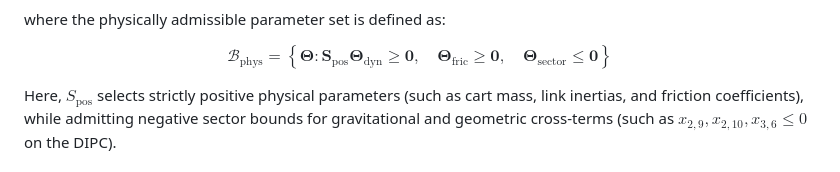
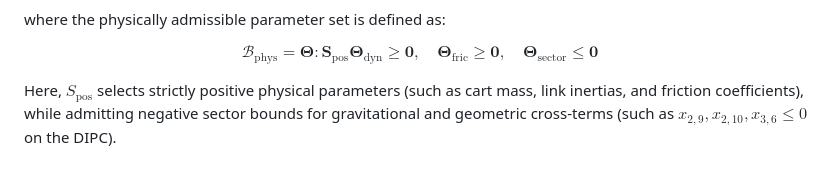
Before and after one commit to Ahmed-Askar-GB/CasADi-Underactuated-System-Identification, a Markdown page: README.md, the part around the change. GitHub-like rendering.

Commit message:
Fix formatting of physically admissible parameter set

```diff
--- a/README.md
+++ b/README.md
@@ -348,7 +348,7 @@ $$
 where the physically admissible parameter set is defined as:
 
 $$
-\mathcal{B}_{\mathrm{phys}} = \left\{ \boldsymbol{\Theta} \colon \mathbf{S}_{\mathrm{pos}} \boldsymbol{\Theta}_{\mathrm{dyn}} \ge \mathbf{0}, \quad \boldsymbol{\Theta}_{\mathrm{fric}} \ge \mathbf{0}, \quad \boldsymbol{\Theta}_{\mathrm{sector}} \le \mathbf{0} \right\}
+\mathcal{B}_{\mathrm{phys}} = \boldsymbol{\Theta} \colon \mathbf{S}_{\mathrm{pos}} \boldsymbol{\Theta}_{\mathrm{dyn}} \ge \mathbf{0}, \quad \boldsymbol{\Theta}_{\mathrm{fric}} \ge \mathbf{0}, \quad \boldsymbol{\Theta}_{\mathrm{sector}} \le \mathbf{0}
 $$
 
 Here, $S_{\text{pos}}$ selects strictly positive physical parameters (such as cart mass, link inertias, and friction coefficients), while admitting negative sector bounds for gravitational and geometric cross-terms (such as $x_{2,9}, x_{2,10}, x_{3,6} \le 0$ on the DIPC).
```
